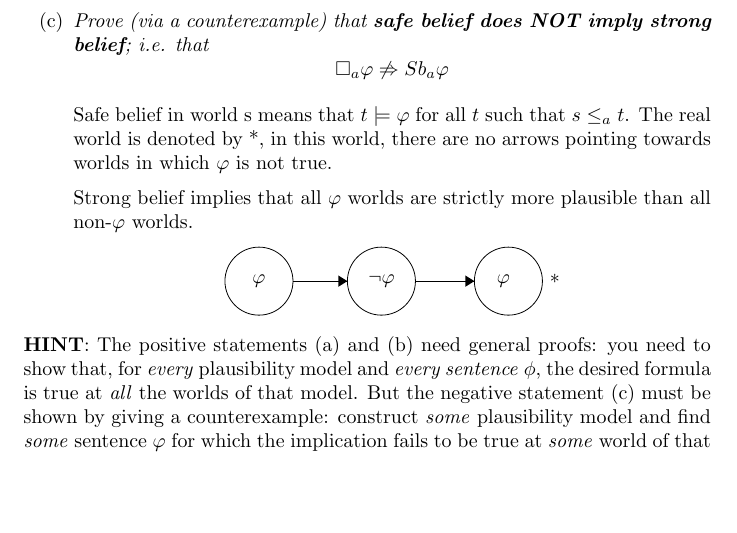
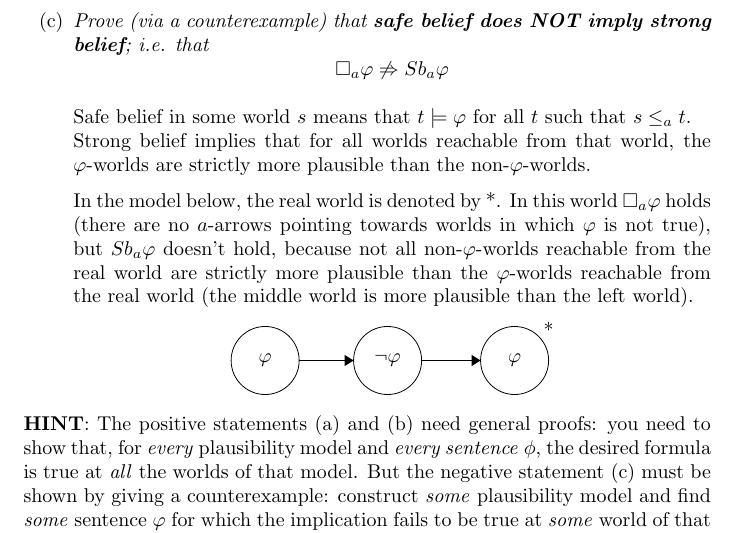
Before and after one commit to Menziess/Computationele-Logica, a LaTeX problem sheet (Assignment 3/Assignment 3.tex): part of page 2 of 3, cut so that both start at the same text, the shorter picture padded with empty space. Compiled offline with pdfLaTeX.

Commit message:
Improve answer 1.3

```diff
--- a/Assignment 3/Assignment 3.tex
+++ b/Assignment 3/Assignment 3.tex
@@ -85,9 +85,18 @@ $B\varphi$, conditional belief $B^\varphi \psi$ and safe belief $\square
 		imply strong belief}; i.e. that}
 		$$\square_a \varphi \not\Rightarrow Sb_a \varphi$$
 
-        Safe belief in world s means that $t \models \varphi$ for all $t$ such that $s \leq_a t$. The real world is denoted by *, in this world, there are no arrows pointing towards worlds in which $\varphi$ is not true.
+        Safe belief in some world $s$ means that $t \models \varphi$ for all $t$ such that
+        $s \leq_a t$.\\
+        Strong belief implies that for all worlds reachable from that world,
+        the $\varphi$-worlds are strictly more plausible than the
+        non-$\varphi$-worlds.
 
-        Strong belief implies that all $\varphi$ worlds are strictly more plausible than all non-$\varphi$ worlds.
+        In the model below, the real world is denoted by *. In this world
+        $\square_a \varphi$ holds (there are no $a$-arrows pointing towards
+        worlds in which $\varphi$ is not true), but $Sb_a \varphi$ doesn't hold,
+         because not all non-$\varphi$-worlds reachable from the real world are
+          strictly more plausible than the $\varphi$-worlds reachable from the
+         real world (the middle world is more plausible than the left world).
 
 		\begin{center}
 		\begin{tikzpicture}[scale=0.2]
@@ -97,7 +106,8 @@ $B\varphi$, conditional belief $B^\varphi \psi$ and safe belief $\square
 		\draw [black] (18.35,-6.55) circle (3);
 		\draw (18.35,-6.55) node {$\neg \varphi$};
 		\draw [black] (29.55,-6.55) circle (3);
-		\draw (29.55,-6.55) node {$\qquad \varphi \qquad *$};
+		\draw (29.55,-6.55) node {$\varphi$};
+		\draw (32.55,-3.55) node {$*$};
 		\draw [black] (10.55,-6.55) -- (15.35,-6.55);
 		\fill [black] (15.35,-6.55) -- (14.55,-6.05) -- (14.55,-7.05);
 		\draw [black] (21.35,-6.55) -- (26.55,-6.55);
```
